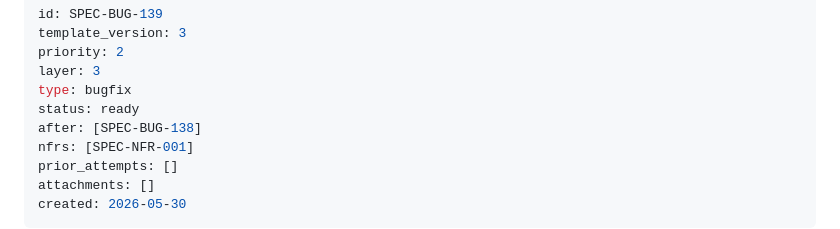
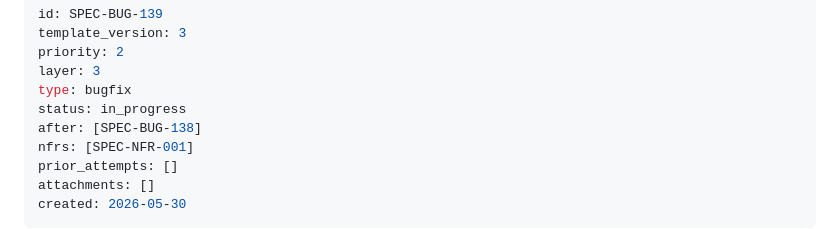
Before and after one commit to sloik/shipyard, a Markdown page: .nightshift/specs/SPEC-BUG-139-traffic-detail-meta-filter-bar-ux002-alignment.md, the part around the change. Drawn GitHub-style.

Commit message:
chore: mark SPEC-BUG-139 in_progress

```diff
--- a/.nightshift/specs/SPEC-BUG-139-traffic-detail-meta-filter-bar-ux002-alignment.md
+++ b/.nightshift/specs/SPEC-BUG-139-traffic-detail-meta-filter-bar-ux002-alignment.md
@@ -4,7 +4,7 @@ template_version: 3
 priority: 2
 layer: 3
 type: bugfix
-status: ready
+status: in_progress
 after: [SPEC-BUG-138]
 nfrs: [SPEC-NFR-001]
 prior_attempts: []
```
